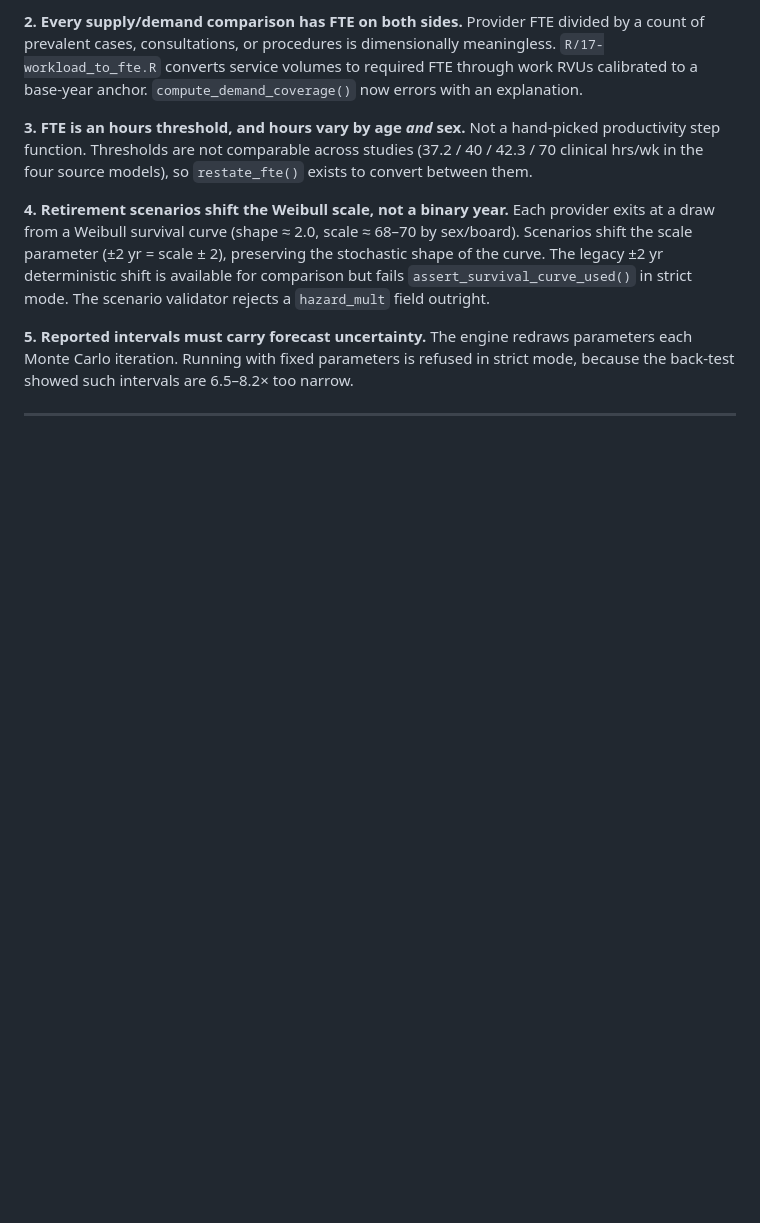
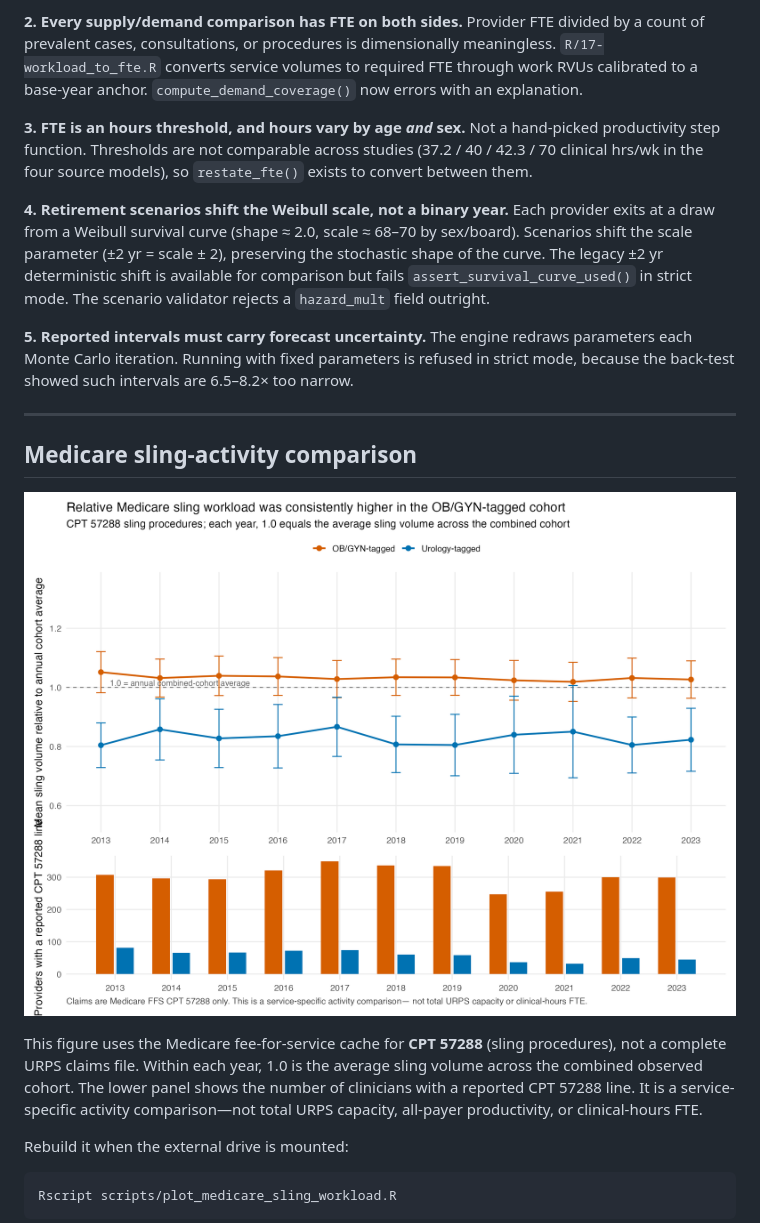
Before and after one commit to mufflyt/simulation, a Markdown page: README.md, the part around one of its changes. GitHub-like rendering; pictures changed too: figures/medicare_sling_workload_index.png (added); blank space fills up the shorter version.

````diff
--- a/README.md
+++ b/README.md
@@ -138,3 +138,20 @@ narrow.
 
 ---
 
+## Medicare sling-activity comparison
+
+![Annual Medicare sling workload by clinician tag](figures/medicare_sling_workload_index.png)
+
+This figure uses the Medicare fee-for-service cache for **CPT 57288** (sling
+procedures), not a complete URPS claims file. Within each year, 1.0 is the
+average sling volume across the combined observed cohort. The lower panel shows
+the number of clinicians with a reported CPT 57288 line. It is a service-specific
+activity comparison—not total URPS capacity, all-payer productivity, or
+clinical-hours FTE.
+
+Rebuild it when the external drive is mounted:
+
+```bash
+Rscript scripts/plot_medicare_sling_workload.R
+```
+
````
Also changed, not shown: other parts of README.md (+38 -0 lines), figures/readme_baseline_cohort_composition.png (added), figures/readme_demand_to_fte_pathway.png (added), figures/readme_supply_demand_trajectory.png (added), 7 other files.
